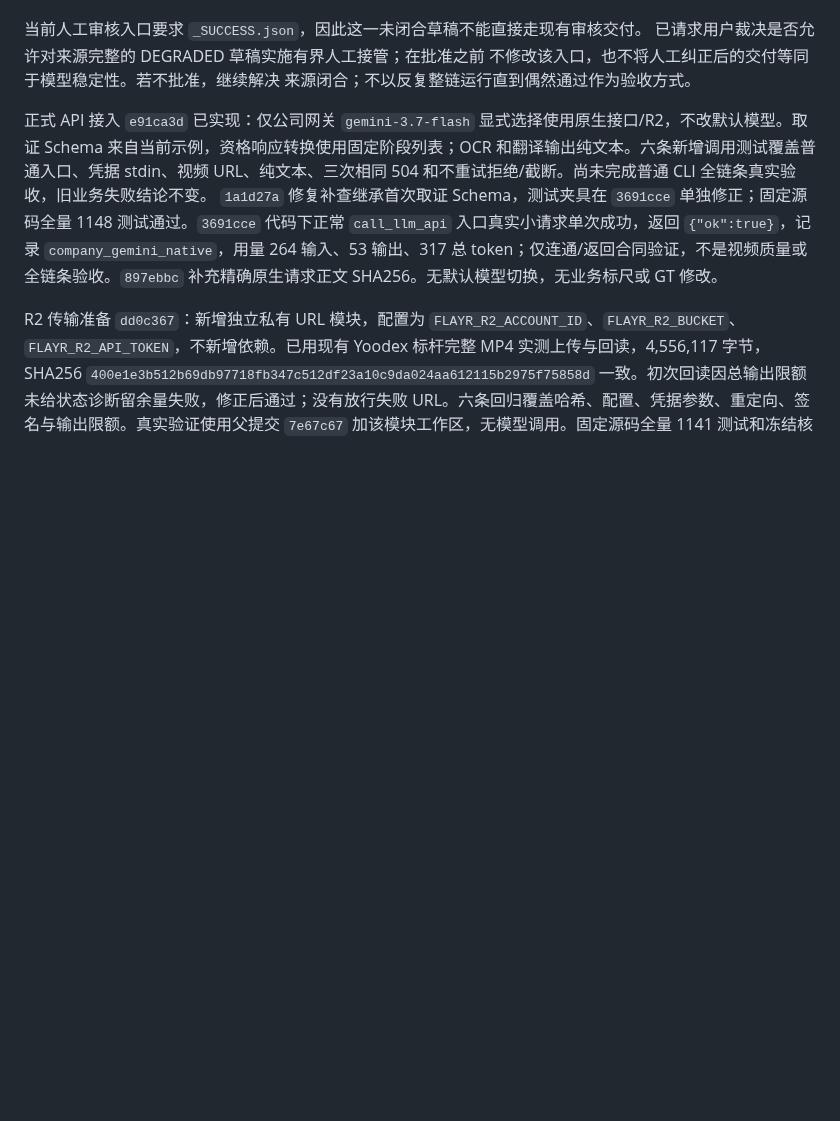
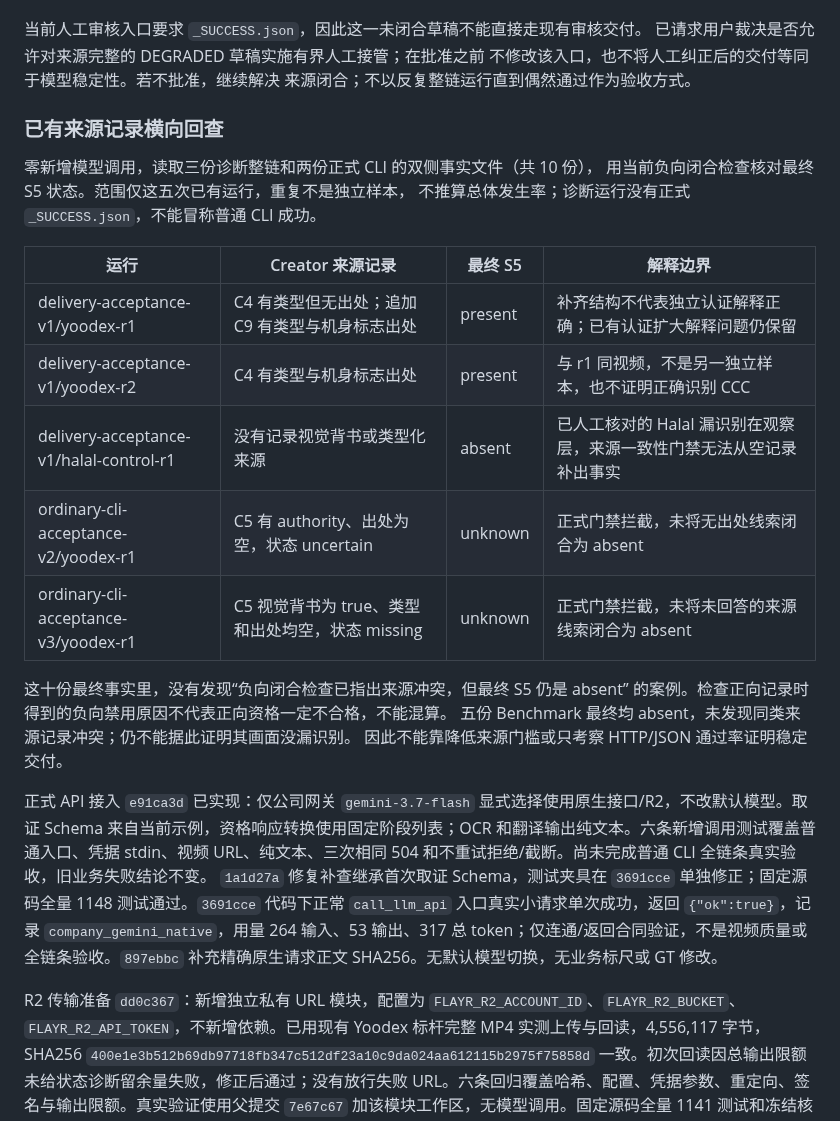
Before and after one commit to bobwongagi-code/Flayr, a Markdown page: references/gemini37-stable-delivery-20261006.md, the part around the change. Rendered like a GitHub page; blank space fills up the shorter version.

Commit message:
docs: distinguish source omission from guarded qualification conflicts

```diff
--- a/references/gemini37-stable-delivery-20261006.md
+++ b/references/gemini37-stable-delivery-20261006.md
@@ -129,6 +129,25 @@ Creator D 原始响应返回 `absent/complete`，理由只讨论自述和泛化
 不修改该入口，也不将人工纠正后的交付等同于模型稳定性。若不批准，继续解决
 来源闭合；不以反复整链运行直到偶然通过作为验收方式。
 
+### 已有来源记录横向回查
+
+零新增模型调用，读取三份诊断整链和两份正式 CLI 的双侧事实文件（共 10 份），
+用当前负向闭合检查核对最终 S5 状态。范围仅这五次已有运行，重复不是独立样本，
+不推算总体发生率；诊断运行没有正式 `_SUCCESS.json`，不能冒称普通 CLI 成功。
+
+| 运行 | Creator 来源记录 | 最终 S5 | 解释边界 |
+| --- | --- | --- | --- |
+| delivery-acceptance-v1/yoodex-r1 | C4 有类型但无出处；追加 C9 有类型与机身标志出处 | present | 补齐结构不代表独立认证解释正确；已有认证扩大解释问题仍保留 |
+| delivery-acceptance-v1/yoodex-r2 | C4 有类型与机身标志出处 | present | 与 r1 同视频，不是另一独立样本，也不证明正确识别 CCC |
+| delivery-acceptance-v1/halal-control-r1 | 没有记录视觉背书或类型化来源 | absent | 已人工核对的 Halal 漏识别在观察层，来源一致性门禁无法从空记录补出事实 |
+| ordinary-cli-acceptance-v2/yoodex-r1 | C5 有 authority、出处为空，状态 uncertain | unknown | 正式门禁拦截，未将无出处线索闭合为 absent |
+| ordinary-cli-acceptance-v3/yoodex-r1 | C5 视觉背书为 true、类型和出处均空，状态 missing | unknown | 正式门禁拦截，未将未回答的来源线索闭合为 absent |
+
+这十份最终事实里，没有发现“负向闭合检查已指出来源冲突，但最终 S5 仍是 absent”
+的案例。检查正向记录时得到的负向禁用原因不代表正向资格一定不合格，不能混算。
+五份 Benchmark 最终均 absent，未发现同类来源记录冲突；仍不能据此证明其画面没漏识别。
+因此不能靠降低来源门槛或只考察 HTTP/JSON 通过率证明稳定交付。
+
 正式 API 接入 `e91ca3d` 已实现：仅公司网关 `gemini-3.7-flash` 显式选择使用原生接口/R2，不改默认模型。取证 Schema 来自当前示例，资格响应转换使用固定阶段列表；OCR 和翻译输出纯文本。六条新增调用测试覆盖普通入口、凭据 stdin、视频 URL、纯文本、三次相同 504 和不重试拒绝/截断。尚未完成普通 CLI 全链条真实验收，旧业务失败结论不变。
 `1a1d27a` 修复补查继承首次取证 Schema，测试夹具在 `3691cce` 单独修正；固定源码全量 1148 测试通过。`3691cce` 代码下正常 `call_llm_api` 入口真实小请求单次成功，返回 `{"ok":true}`，记录 `company_gemini_native`，用量 264 输入、53 输出、317 总 token；仅连通/返回合同验证，不是视频质量或全链条验收。`897ebbc` 补充精确原生请求正文 SHA256。无默认模型切换，无业务标尺或 GT 修改。
 
```
